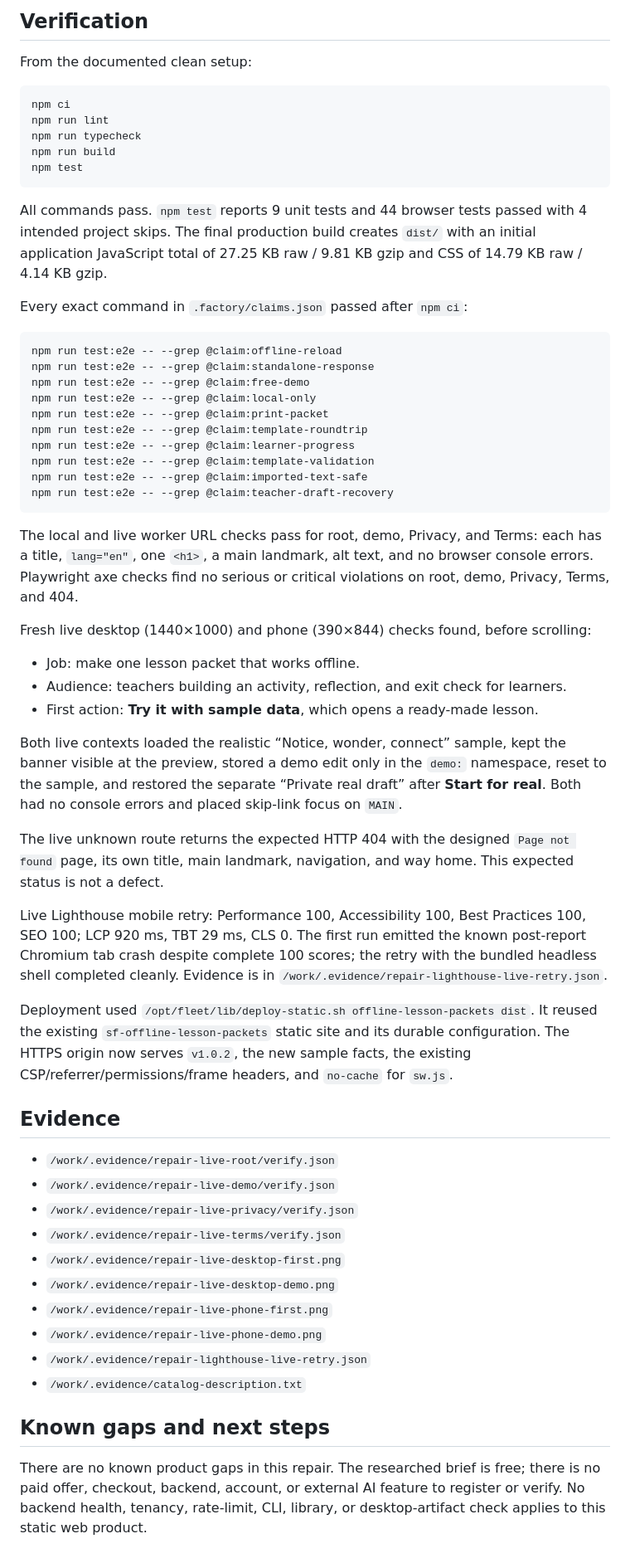
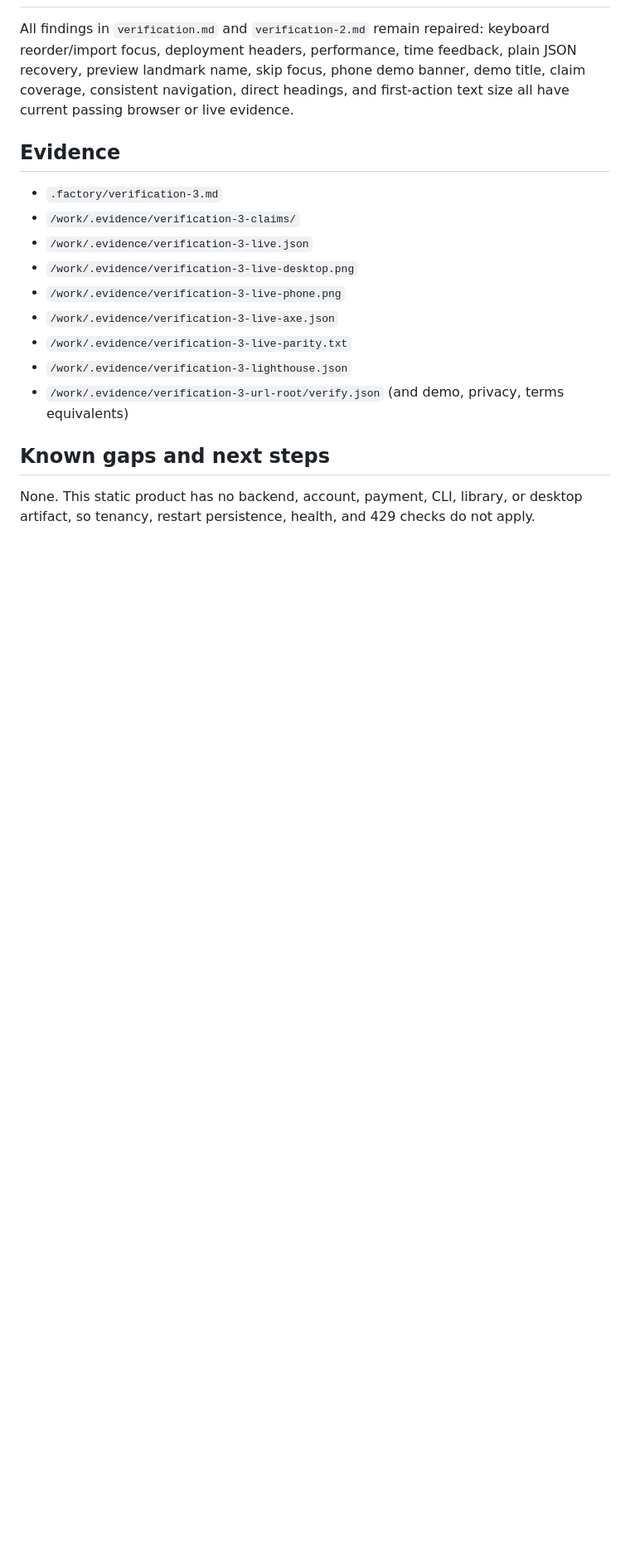
Before and after one commit to B-Divyesh/sf-offline-lesson-packets, a Markdown page: .factory/handoff.md, the part around one of its changes. Shown at 83% size. GitHub-like rendering; blank space fills up the shorter version.

Commit message:
docs: record third independent verification

````diff
--- a/.factory/handoff.md
+++ b/.factory/handoff.md
@@ -57,85 +45,24 @@ JSON errors, and the preview landmark name all pass the full suite.
-## Verification
-
-From the documented clean setup:
-
-```sh
-npm ci
-npm run lint
-npm run typecheck
-npm run build
-npm test
-```
-
-All commands pass. `npm test` reports 9 unit tests and 44 browser tests passed
-with 4 intended project skips. The final production build creates `dist/` with
-an initial application JavaScript total of 27.25 KB raw / 9.81 KB gzip and CSS
-of 14.79 KB raw / 4.14 KB gzip.
-
-Every exact command in `.factory/claims.json` passed after `npm ci`:
-
-```sh
-npm run test:e2e -- --grep @claim:offline-reload
-npm run test:e2e -- --grep @claim:standalone-response
-npm run test:e2e -- --grep @claim:free-demo
-npm run test:e2e -- --grep @claim:local-only
-npm run test:e2e -- --grep @claim:print-packet
-npm run test:e2e -- --grep @claim:template-roundtrip
-npm run test:e2e -- --grep @claim:learner-progress
-npm run test:e2e -- --grep @claim:template-validation
-npm run test:e2e -- --grep @claim:imported-text-safe
-npm run test:e2e -- --grep @claim:teacher-draft-recovery
-```
-
-The local and live worker URL checks pass for root, demo, Privacy, and Terms:
-each has a title, `lang="en"`, one `<h1>`, a main landmark, alt text, and no
-browser console errors. Playwright axe checks find no serious or critical
-violations on root, demo, Privacy, Terms, and 404.
-
-Fresh live desktop (1440×1000) and phone (390×844) checks found, before
-scrolling:
-
-- Job: make one lesson packet that works offline.
-- Audience: teachers building an activity, reflection, and exit check for
-  learners.
-- First action: **Try it with sample data**, which opens a ready-made lesson.
-
-Both live contexts loaded the realistic “Notice, wonder, connect” sample,
-kept the banner visible at the preview, stored a demo edit only in the
-`demo:` namespace, reset to the sample, and restored the separate “Private
-real draft” after **Start for real**. Both had no console errors and placed
-skip-link focus on `MAIN`.
-
-The live unknown route returns the expected HTTP 404 with the designed
-`Page not found` page, its own title, main landmark, navigation, and way home.
-This expected status is not a defect.
-
-Live Lighthouse mobile retry: Performance 100, Accessibility 100, Best
-Practices 100, SEO 100; LCP 920 ms, TBT 29 ms, CLS 0. The first run emitted the
-known post-report Chromium tab crash despite complete 100 scores; the retry
-with the bundled headless shell completed cleanly. Evidence is in
-`/work/.evidence/repair-lighthouse-live-retry.json`.
-
-Deployment used `/opt/fleet/lib/deploy-static.sh offline-lesson-packets dist`.
-It reused the existing `sf-offline-lesson-packets` static site and its durable
-configuration. The HTTPS origin now serves `v1.0.2`, the new sample facts, the
-existing CSP/referrer/permissions/frame headers, and `no-cache` for `sw.js`.
+All findings in `verification.md` and `verification-2.md` remain repaired:
+keyboard reorder/import focus, deployment headers, performance, time feedback,
+plain JSON recovery, preview landmark name, skip focus, phone demo banner,
+demo title, claim coverage, consistent navigation, direct headings, and
+first-action text size all have current passing browser or live evidence.
 
 ## Evidence
 
-- `/work/.evidence/repair-live-root/verify.json`
-- `/work/.evidence/repair-live-demo/verify.json`
-- `/work/.evidence/repair-live-privacy/verify.json`
-- `/work/.evidence/repair-live-terms/verify.json`
-- `/work/.evidence/repair-live-desktop-first.png`
-- `/work/.evidence/repair-live-desktop-demo.png`
-- `/work/.evidence/repair-live-phone-first.png`
-- `/work/.evidence/repair-live-phone-demo.png`
-- `/work/.evidence/repair-lighthouse-live-retry.json`
-- `/work/.evidence/catalog-description.txt`
+- `.factory/verification-3.md`
+- `/work/.evidence/verification-3-claims/`
+- `/work/.evidence/verification-3-live.json`
+- `/work/.evidence/verification-3-live-desktop.png`
+- `/work/.evidence/verification-3-live-phone.png`
+- `/work/.evidence/verification-3-live-axe.json`
+- `/work/.evidence/verification-3-live-parity.txt`
+- `/work/.evidence/verification-3-lighthouse.json`
+- `/work/.evidence/verification-3-url-root/verify.json` (and demo, privacy,
+  terms equivalents)
 
 ## Known gaps and next steps
 
-There are no known product gaps in this repair. The researched brief is free;
-there is no paid offer, checkout, backend, account, or external AI feature to
-register or verify. No backend health, tenancy, rate-limit, CLI, library, or
-desktop-artifact check applies to this static web product.
+None. This static product has no backend, account, payment, CLI, library, or
+desktop artifact, so tenancy, restart persistence, health, and 429 checks do
+not apply.
````
Also changed, not shown: other parts of .factory/handoff.md (+32 -44 lines), .factory/verification-3.md (added, +133 -0 lines).
